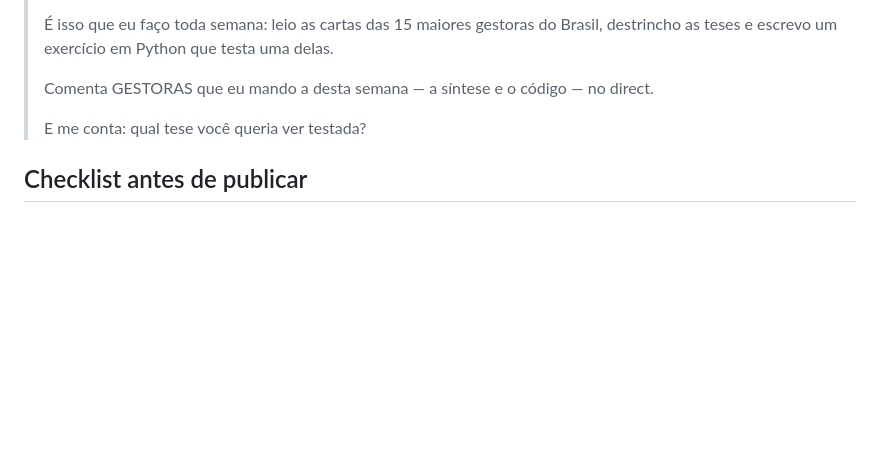
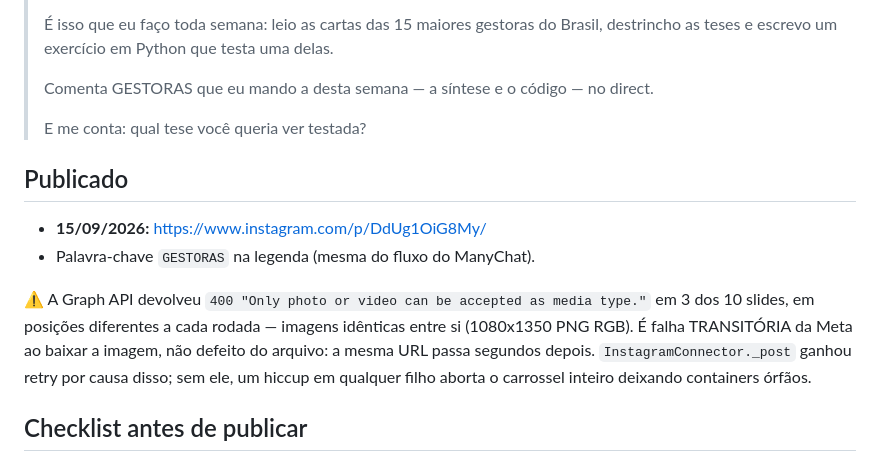
Before and after one commit to vitorwilher/cartas-de-gestoras, a Markdown page: divulgacao/carrossel-instagram.md, the part around the change. Drawn GitHub-style; blank space fills up the shorter version.

Commit message:
docs: carrossel de 15/09 publicado, e o 400 transitório da Graph API
Post: https://www.instagram.com/p/DdUg1OiG8My/

A publicação falhou duas vezes com `400 "Only photo or video can be accepted as
media type."` — mensagem que acusa o formato do arquivo. Não era: os 10 PNGs são
1080x1350 RGB idênticos entre si, e o slide acusado mudava a cada rodada (02, e
depois 08 e 10). A mesma URL passa segundos depois, sem alteração nenhuma. É a
Meta falhando ao BAIXAR a imagem do bucket.

Mais um caso do padrão que o CLAUDE.md já registra, agora ao contrário: aqui não
foi o 200 que mentiu, foi o 400 — apontando a causa errada.

Co-Authored-By: Claude Opus 5 (1M context) <noreply@anthropic.com>

```diff
--- a/divulgacao/carrossel-instagram.md
+++ b/divulgacao/carrossel-instagram.md
@@ -96,6 +96,18 @@ essencial — melhor do que um KeyError no meio do render.
 >
 > E me conta: qual tese você queria ver testada?
 
+## Publicado
+
+- **15/09/2026:** https://www.instagram.com/p/DdUg1OiG8My/
+- Palavra-chave `GESTORAS` na legenda (mesma do fluxo do ManyChat).
+
+⚠️ A Graph API devolveu `400 "Only photo or video can be accepted as media type."`
+em 3 dos 10 slides, em posições diferentes a cada rodada — imagens idênticas entre
+si (1080x1350 PNG RGB). É falha TRANSITÓRIA da Meta ao baixar a imagem, não defeito
+do arquivo: a mesma URL passa segundos depois. `InstagramConnector._post` ganhou
+retry por causa disso; sem ele, um hiccup em qualquer filho aborta o carrossel
+inteiro deixando containers órfãos.
+
 ## Checklist antes de publicar
 
 - [ ] 🔴 **Criar o fluxo `GESTORAS` no painel do ManyChat** — a API não cria. Sem
```
